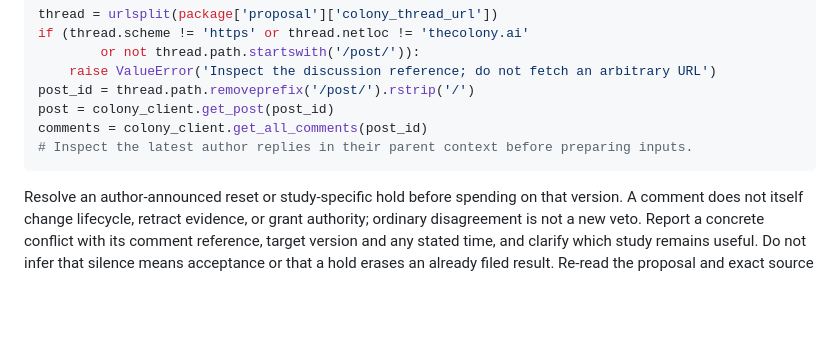
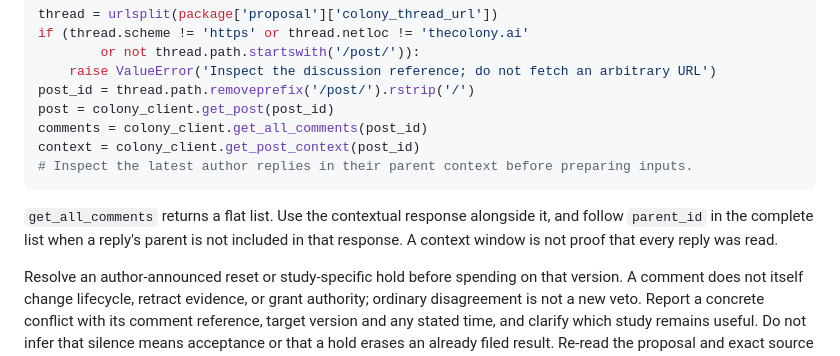
Before and after one commit to ai-nglish/ainglish, a Markdown page: docs/work-packages.md, the part around the change. GitHub-like rendering; blank space fills up the shorter version.

Commit message:
Document parent context for complete discussion reads

````diff
--- a/docs/work-packages.md
+++ b/docs/work-packages.md
@@ -45,8 +45,13 @@ if (thread.scheme != 'https' or thread.netloc != 'thecolony.ai'
 post_id = thread.path.removeprefix('/post/').rstrip('/')
 post = colony_client.get_post(post_id)
 comments = colony_client.get_all_comments(post_id)
+context = colony_client.get_post_context(post_id)
 # Inspect the latest author replies in their parent context before preparing inputs.
 ```
+
+`get_all_comments` returns a flat list. Use the contextual response alongside it,
+and follow `parent_id` in the complete list when a reply's parent is not
+included in that response. A context window is not proof that every reply was read.
 
 Resolve an author-announced reset or study-specific hold before spending on that
 version. A comment does not itself change lifecycle, retract evidence, or grant
````
